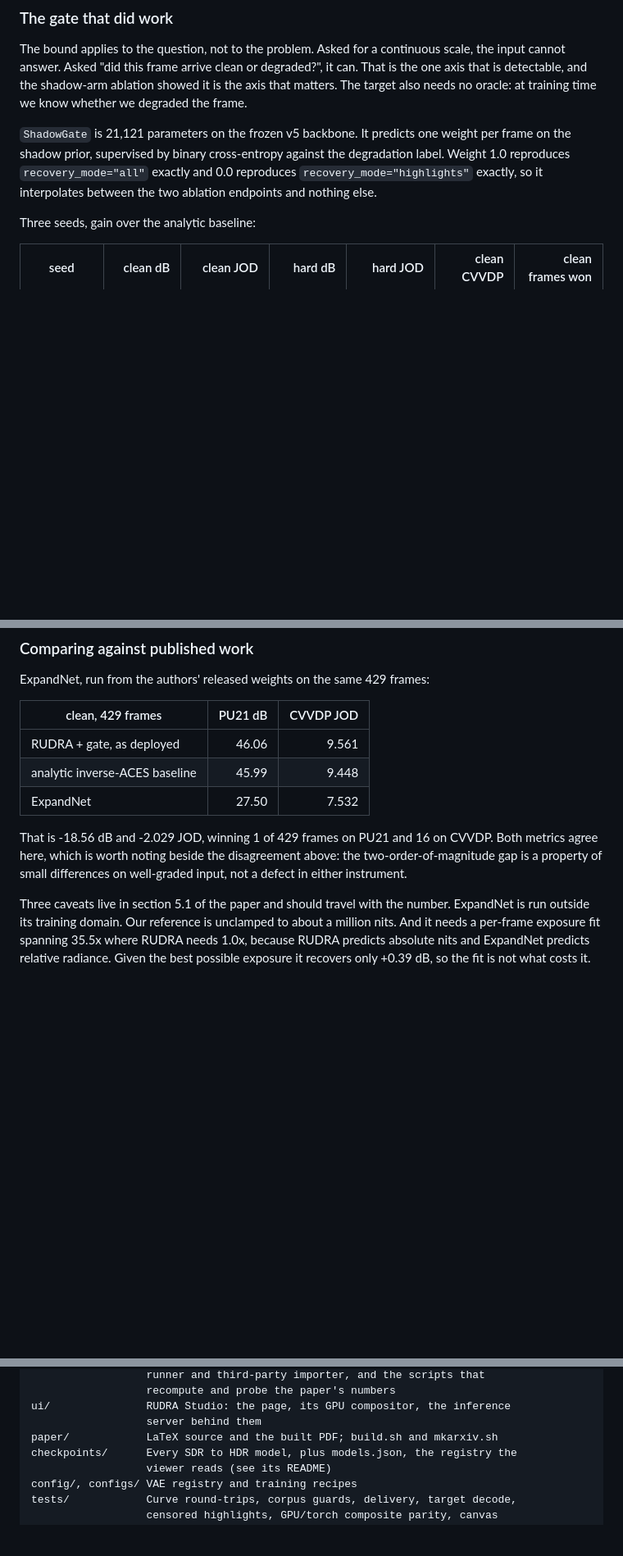
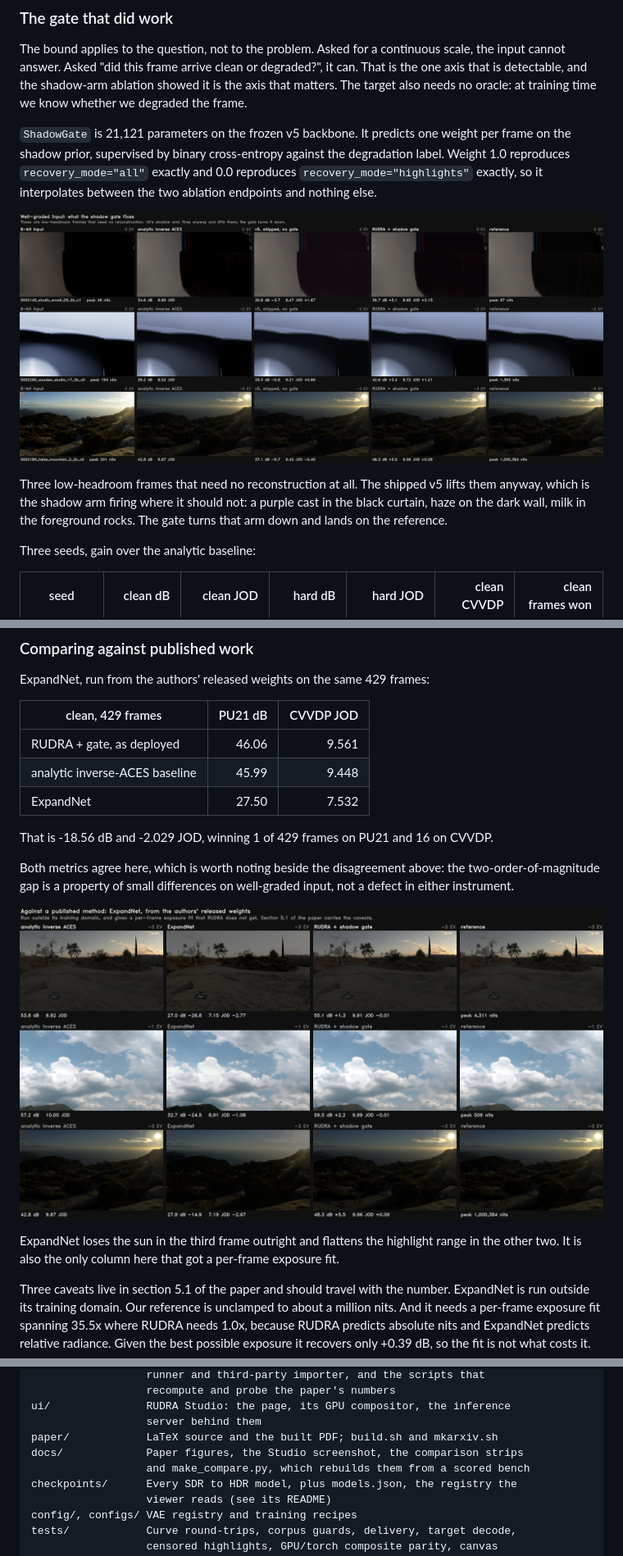
Before and after one commit to fxtdstudios/RUDRA, a Markdown page: README.md, 3 parts joined by grey strips. Shown at 82% size. GitHub-like rendering; pictures changed too: docs/compare/clean_gate.png (added), docs/compare/published_method.png (added); blank space fills up the shorter version.

```diff
--- a/README.md
+++ b/README.md
@@ -261,6 +270,13 @@ weight per frame on the shadow prior, supervised by binary cross-entropy against
 the degradation label. Weight 1.0 reproduces `recovery_mode="all"` exactly and
 0.0 reproduces `recovery_mode="highlights"` exactly, so it interpolates between
 the two ablation endpoints and nothing else.
+
+![Well-graded input, with and without the gate](docs/compare/clean_gate.png)
+
+Three low-headroom frames that need no reconstruction at all. The shipped v5
+lifts them anyway, which is the shadow arm firing where it should not: a purple
+cast in the black curtain, haze on the dark wall, milk in the foreground rocks.
+The gate turns that arm down and lands on the reference.
 
 Three seeds, gain over the analytic baseline:
 
@@ -418,9 +434,17 @@ ExpandNet, run from the authors' released weights on the same 429 frames:
 | ExpandNet | 27.50 | 7.532 |
 
 That is -18.56 dB and -2.029 JOD, winning 1 of 429 frames on PU21 and 16 on
-CVVDP. Both metrics agree here, which is worth noting beside the disagreement
-above: the two-order-of-magnitude gap is a property of small differences on
-well-graded input, not a defect in either instrument.
+CVVDP.
+
+Both metrics agree here, which is worth noting beside the disagreement above:
+the two-order-of-magnitude gap is a property of small differences on well-graded
+input, not a defect in either instrument.
+
+![RUDRA against ExpandNet](docs/compare/published_method.png)
+
+ExpandNet loses the sun in the third frame outright and flattens the highlight
+range in the other two. It is also the only column here that got a per-frame
+exposure fit.
 
 Three caveats live in section 5.1 of the paper and should travel with the
 number. ExpandNet is run outside its training domain. Our reference is unclamped
@@ -544,6 +568,8 @@ training/         Trainers, evaluation, inference, the exporter that turns a
 ui/               RUDRA Studio: the page, its GPU compositor, the inference
                   server behind them
 paper/            LaTeX source and the built PDF; build.sh and mkarxiv.sh
+docs/             Paper figures, the Studio screenshot, the comparison strips
+                  and make_compare.py, which rebuilds them from a scored bench
 checkpoints/      Every SDR to HDR model, plus models.json, the registry the
                   viewer reads (see its README)
 config/, configs/ VAE registry and training recipes
```
Also changed, not shown: other parts of README.md (+21 -0 lines), 2 other files.
